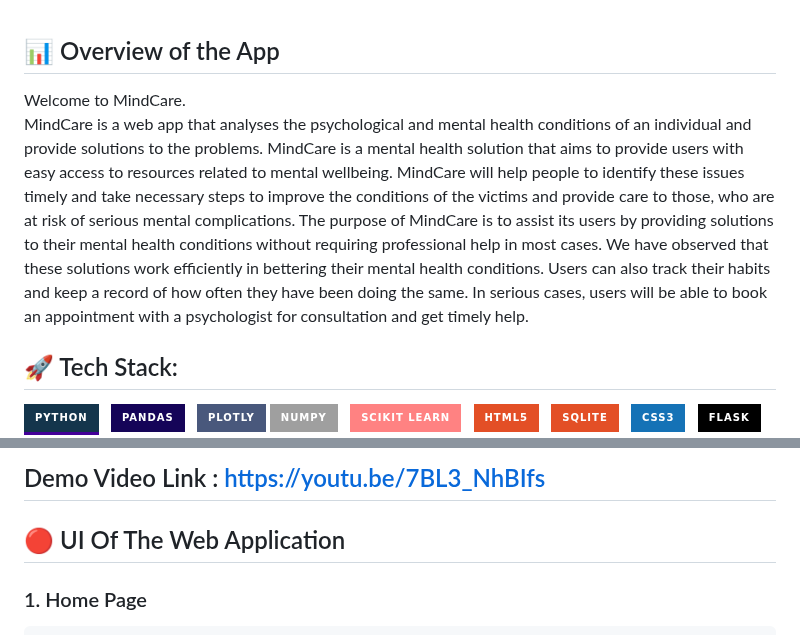
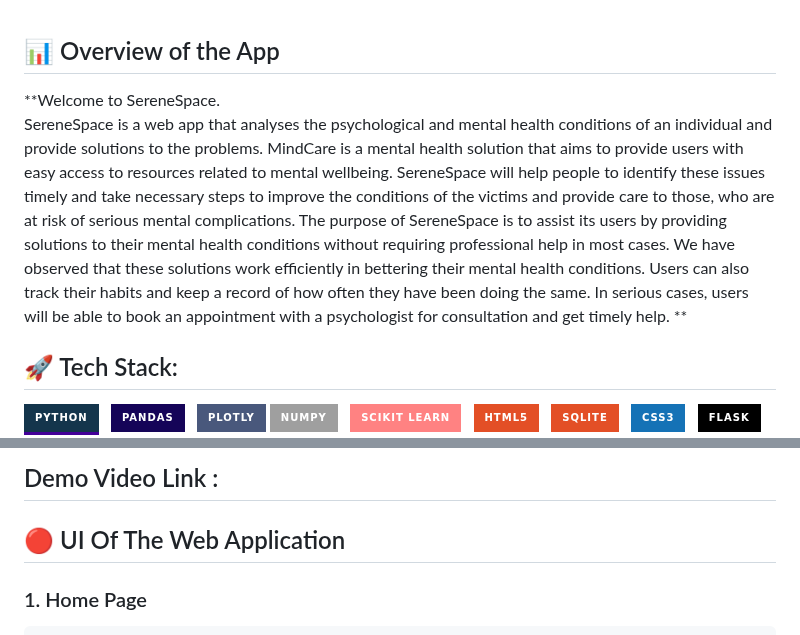
Before and after one commit to MrunalTalikoti/SereneSpace, a Markdown page: README.md, 2 parts joined by grey strips. Drawn GitHub-style; badges without logos.

```diff
--- a/README.md
+++ b/README.md
@@ -17,9 +17,9 @@
 
 ## 📊 Overview of the App
 
-Welcome to MindCare. <br> MindCare is a web app that analyses the psychological and mental health conditions of an individual and provide solutions to the problems.
-MindCare is a mental health solution that aims to provide users with easy access to resources related to mental wellbeing.  MindCare will help people to identify these issues timely and take necessary steps to improve the conditions of the victims and provide care to those, who are at risk of serious mental complications. The purpose of MindCare is to assist its users by providing solutions to their mental health conditions without requiring professional help in most cases. We have observed that these solutions work efficiently in bettering their mental health conditions. Users can also track their habits and keep a record of how often they have been doing the same. In serious cases, users will be able to book an appointment with a psychologist for consultation and get timely help.
-
+**Welcome to SereneSpace. <br> SereneSpace is a web app that analyses the psychological and mental health conditions of an individual and provide solutions to the problems.
+MindCare is a mental health solution that aims to provide users with easy access to resources related to mental wellbeing.  SereneSpace will help people to identify these issues timely and take necessary steps to improve the conditions of the victims and provide care to those, who are at risk of serious mental complications. The purpose of SereneSpace is to assist its users by providing solutions to their mental health conditions without requiring professional help in most cases. We have observed that these solutions work efficiently in bettering their mental health conditions. Users can also track their habits and keep a record of how often they have been doing the same. In serious cases, users will be able to book an appointment with a psychologist for consultation and get timely help.
+**
 
 
 
@@ -58,5 +58,5 @@ MindCare is a mental health solution that aims to provide users with easy access
 
-## Demo Video Link : https://youtu.be/7BL3_NhBIfs
+## Demo Video Link :
 
 
 ##  🔴  UI Of The Web Application
```
Also changed, not shown: other parts of README.md (+6 -6 lines).
